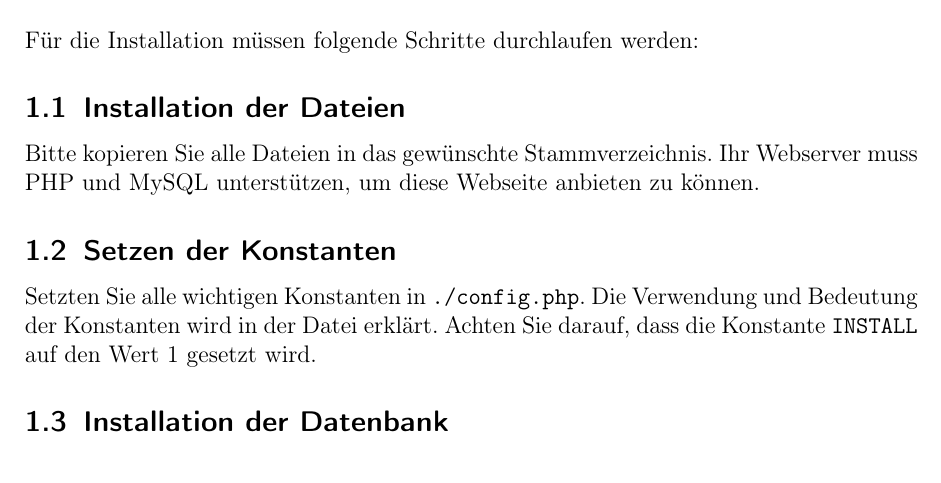
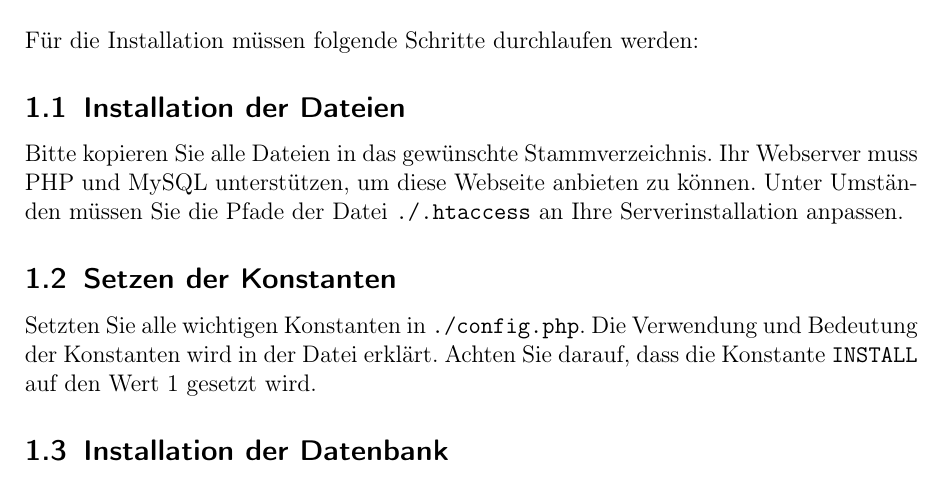
Before and after one commit to fox918/cs261, a LaTeX document (doc/documentation.tex): part of page 2 of 3, cut so that both start at the same text. Compiled offline with pdfLaTeX.

Commit message:
forgot documentation

```diff
--- a/doc/documentation.tex
+++ b/doc/documentation.tex
@@ -65,7 +65,7 @@
 Für die Installation müssen folgende Schritte durchlaufen werden:
 \subsection{Installation der Dateien}
     Bitte kopieren Sie alle Dateien in das gewünschte Stammverzeichnis.
-    Ihr Webserver muss PHP und MySQL unterstützen, um diese Webseite anbieten zu können.
+    Ihr Webserver muss PHP und MySQL unterstützen, um diese Webseite anbieten zu können. Unter Umständen müssen Sie die Pfade der Datei \verb+./.htaccess+ an Ihre Serverinstallation anpassen.
 \subsection{Setzen der Konstanten}
     Setzten Sie alle wichtigen Konstanten in \verb+./config.php+.
     Die Verwendung und Bedeutung der Konstanten wird in der Datei erklärt.
```
Also changed, not shown: doc/documentation.pdf.
